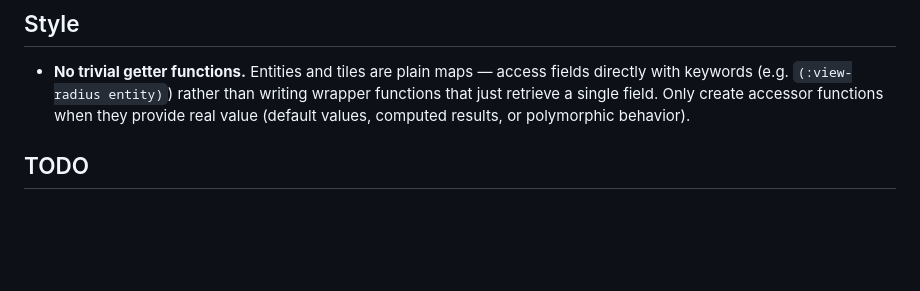
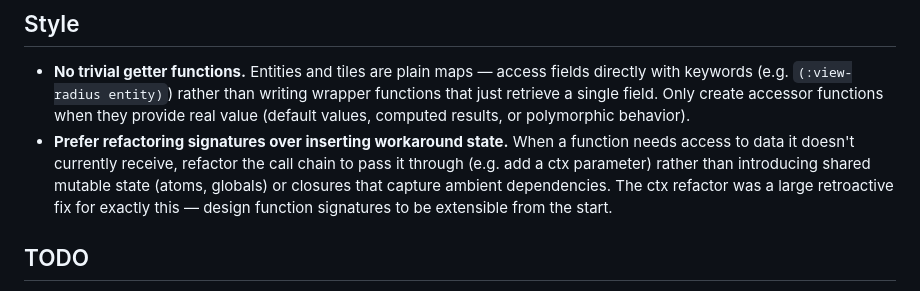
Before and after one commit to CodeFarmer/yarf, a Markdown page: CLAUDE.md, the part around the change. Rendered like a GitHub page; blank space fills up the shorter version.

Commit message:
Add style preference for signature refactoring over workaround state

```diff
--- a/CLAUDE.md
+++ b/CLAUDE.md
@@ -223,6 +223,7 @@ Simple game loop demonstrating the framework. Run with `lein run`.
 ## Style
 
 - **No trivial getter functions.** Entities and tiles are plain maps — access fields directly with keywords (e.g. `(:view-radius entity)`) rather than writing wrapper functions that just retrieve a single field. Only create accessor functions when they provide real value (default values, computed results, or polymorphic behavior).
+- **Prefer refactoring signatures over inserting workaround state.** When a function needs access to data it doesn't currently receive, refactor the call chain to pass it through (e.g. add a ctx parameter) rather than introducing shared mutable state (atoms, globals) or closures that capture ambient dependencies. The ctx refactor was a large retroactive fix for exactly this — design function signatures to be extensible from the start.
 
 ## TODO
 
```
